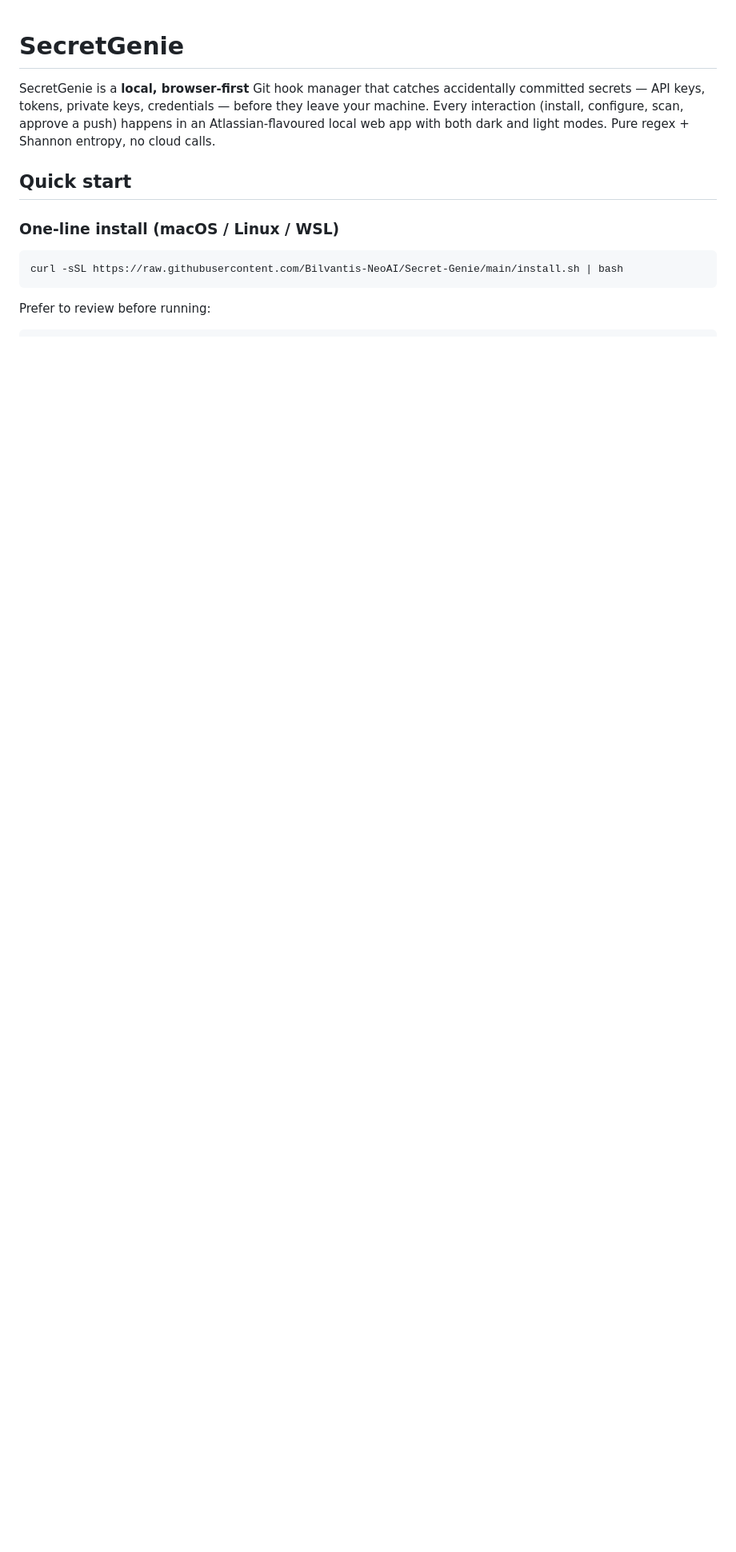
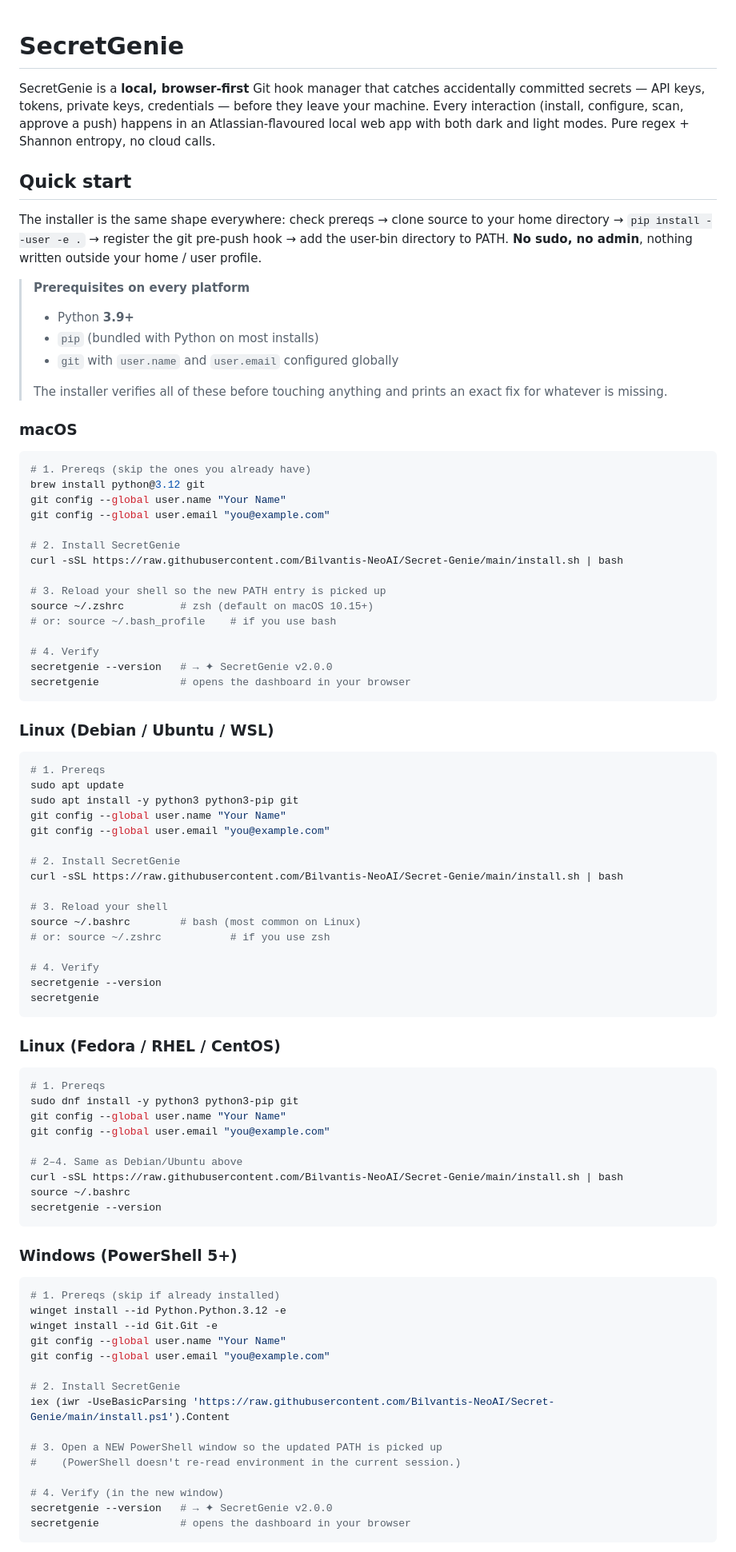
Before and after one commit to Bilvantis-NeoAI/Secret-Genie, a Markdown page: README.md, the part around one of its changes. Shown at 80% size. GitHub-like rendering; blank space fills up the shorter version.

````diff
--- a/README.md
+++ b/README.md
@@ -8,12 +8,87 @@ both dark and light modes. Pure regex + Shannon entropy, no cloud calls.
 
 ## Quick start
 
-### One-line install (macOS / Linux / WSL)
+The installer is the same shape everywhere: check prereqs → clone source to your home directory → `pip install --user -e .` → register the git pre-push hook → add the user-bin directory to PATH. **No sudo, no admin**, nothing written outside your home / user profile.
+
+> **Prerequisites on every platform**
+> - Python **3.9+**
+> - `pip` (bundled with Python on most installs)
+> - `git` with `user.name` and `user.email` configured globally
+>
+> The installer verifies all of these before touching anything and prints an exact fix for whatever is missing.
+
+### macOS
 
 ```bash
+# 1. Prereqs (skip the ones you already have)
+brew install python@3.12 git
+git config --global user.name "Your Name"
+git config --global user.email "you@example.com"
+
+# 2. Install SecretGenie
 curl -sSL https://raw.githubusercontent.com/Bilvantis-NeoAI/Secret-Genie/main/install.sh | bash
+
+# 3. Reload your shell so the new PATH entry is picked up
+source ~/.zshrc         # zsh (default on macOS 10.15+)
+# or: source ~/.bash_profile    # if you use bash
+
+# 4. Verify
+secretgenie --version   # → ✦ SecretGenie v2.0.0
+secretgenie             # opens the dashboard in your browser
 ```
 
-Prefer to review before running:
+### Linux (Debian / Ubuntu / WSL)
 
 ```bash
+# 1. Prereqs
+sudo apt update
+sudo apt install -y python3 python3-pip git
+git config --global user.name "Your Name"
+git config --global user.email "you@example.com"
+
+# 2. Install SecretGenie
+curl -sSL https://raw.githubusercontent.com/Bilvantis-NeoAI/Secret-Genie/main/install.sh | bash
+
+# 3. Reload your shell
+source ~/.bashrc        # bash (most common on Linux)
+# or: source ~/.zshrc           # if you use zsh
+
+# 4. Verify
+secretgenie --version
+secretgenie
+```
+
+### Linux (Fedora / RHEL / CentOS)
+
+```bash
+# 1. Prereqs
+sudo dnf install -y python3 python3-pip git
+git config --global user.name "Your Name"
+git config --global user.email "you@example.com"
+
+# 2–4. Same as Debian/Ubuntu above
+curl -sSL https://raw.githubusercontent.com/Bilvantis-NeoAI/Secret-Genie/main/install.sh | bash
+source ~/.bashrc
+secretgenie --version
+```
+
+### Windows (PowerShell 5+)
+
+```powershell
+# 1. Prereqs (skip if already installed)
+winget install --id Python.Python.3.12 -e
+winget install --id Git.Git -e
+git config --global user.name "Your Name"
+git config --global user.email "you@example.com"
+
+# 2. Install SecretGenie
+iex (iwr -UseBasicParsing 'https://raw.githubusercontent.com/Bilvantis-NeoAI/Secret-Genie/main/install.ps1').Content
+
+# 3. Open a NEW PowerShell window so the updated PATH is picked up
+#    (PowerShell doesn't re-read environment in the current session.)
+
+# 4. Verify (in the new window)
+secretgenie --version   # → ✦ SecretGenie v2.0.0
+secretgenie             # opens the dashboard in your browser
+```
+
````
Also changed, not shown: other parts of README.md (+74 -14 lines).
